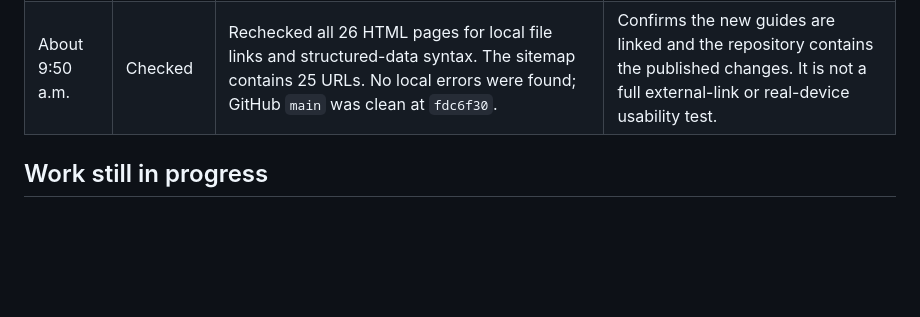
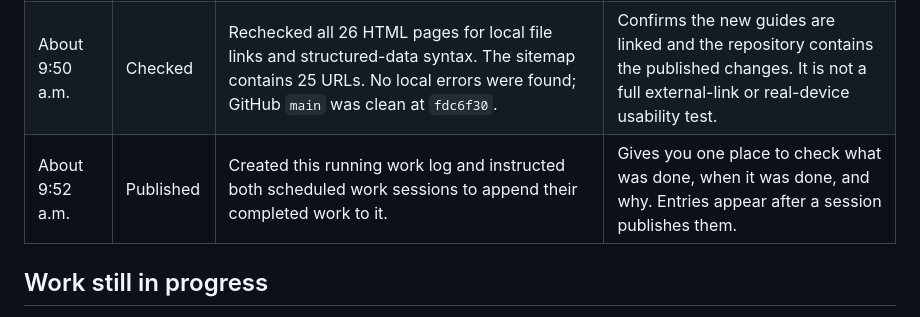
Before and after one commit to saturdaygearco/saturdaygearco-site, a Markdown page: WORK_LOG.md, the part around the change. Drawn GitHub-style; blank space fills up the shorter version.

Commit message:
Record work log setup

```diff
--- a/WORK_LOG.md
+++ b/WORK_LOG.md
@@ -14,6 +14,7 @@ Times below are Central Daylight Time (America/Chicago). An entry records a comp
 | 9:48 a.m. | Published | Added an adjustable runtime calculator to the portable power-station guide. Checked that 1,000 watt-hours at a 200-watt load shows five theoretical hours and four planning hours at an 80% factor. | Helps a reader estimate battery runtime for their own equipment while showing that real use can differ. The updated page was confirmed live. |
 | 9:49 a.m. | Published | Added manufacturer-backed examples of a mid-size hard cooler, a smaller wheeled cooler, and a large wheeled cooler. Checked that the updated page was live. | Gives readers concrete dimensions, weight and portability questions to compare before buying. These are research examples, not tested picks or affiliate links. |
 | About 9:50 a.m. | Checked | Rechecked all 26 HTML pages for local file links and structured-data syntax. The sitemap contains 25 URLs. No local errors were found; GitHub `main` was clean at `fdc6f30`. | Confirms the new guides are linked and the repository contains the published changes. It is not a full external-link or real-device usability test. |
+| About 9:52 a.m. | Published | Created this running work log and instructed both scheduled work sessions to append their completed work to it. | Gives you one place to check what was done, when it was done, and why. Entries appear after a session publishes them. |
 
 ## Work still in progress
 
```
